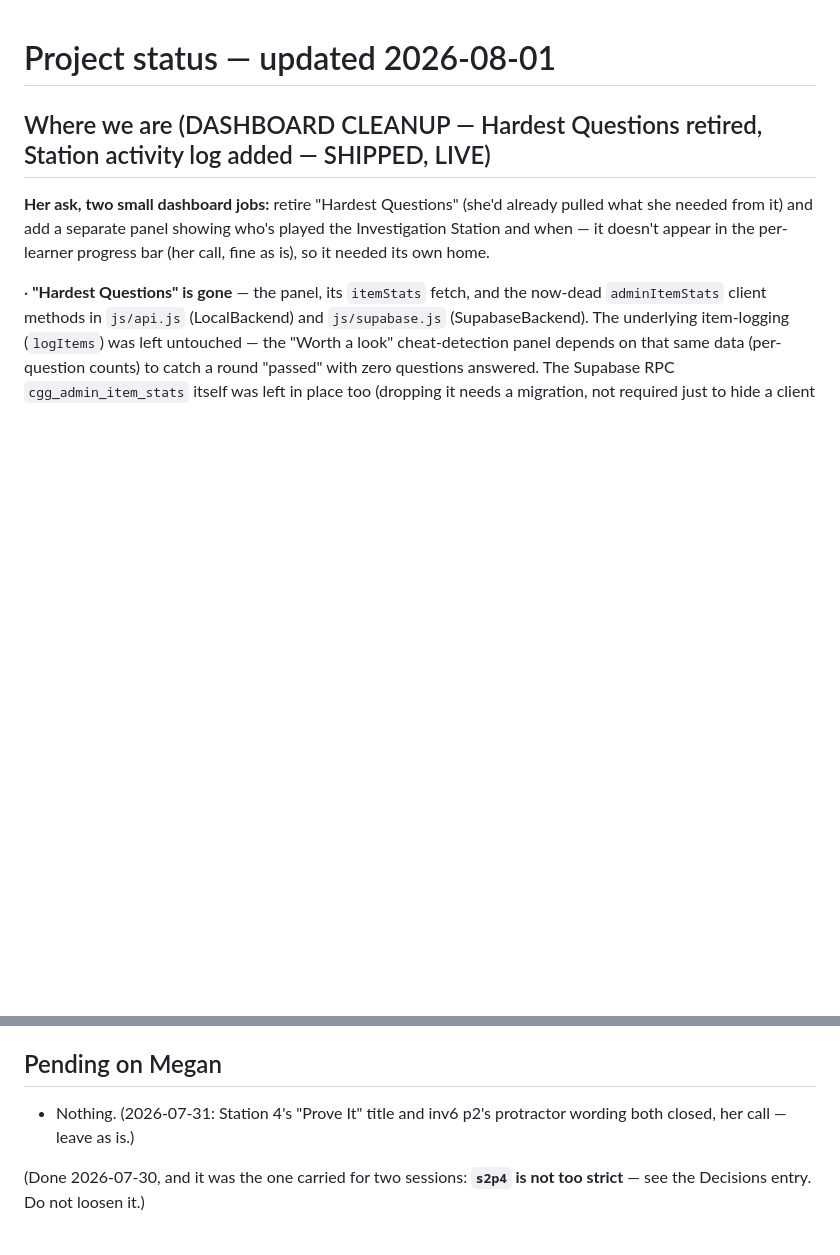
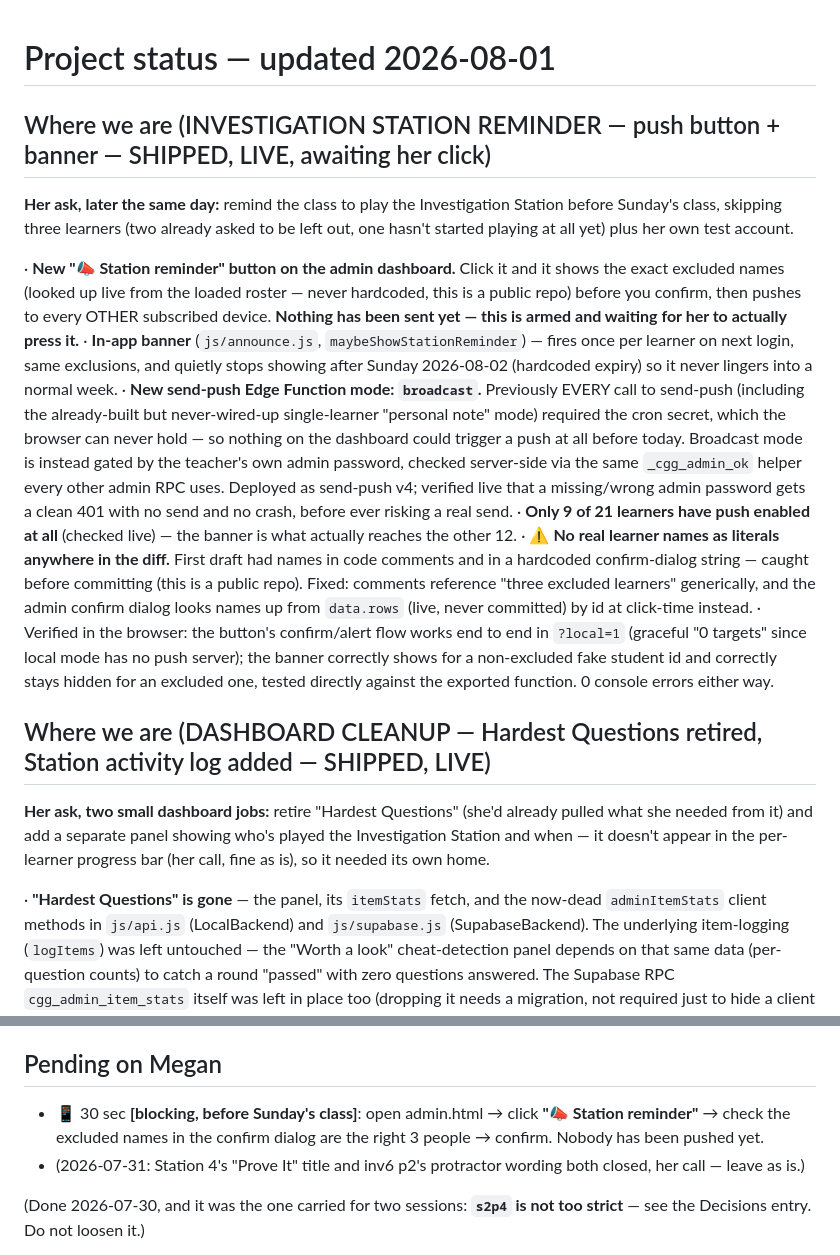
Before and after one commit to megzieberr/circle-geo-quest, a Markdown page: PROJECT-STATUS.md, 2 parts joined by grey strips. GitHub-like rendering; blank space fills up the shorter version.

Commit message:
Status: Investigation Station reminder shipped, awaiting her click to send
Co-Authored-By: Claude Sonnet 5 <noreply@anthropic.com>

```diff
--- a/PROJECT-STATUS.md
+++ b/PROJECT-STATUS.md
@@ -1,4 +1,42 @@
 # Project status — updated 2026-08-01
+
+## Where we are (INVESTIGATION STATION REMINDER — push button + banner — SHIPPED, LIVE, awaiting her click)
+
+**Her ask, later the same day:** remind the class to play the Investigation
+Station before Sunday's class, skipping three learners (two already asked to
+be left out, one hasn't started playing at all yet) plus her own test account.
+
+  · **New "📣 Station reminder" button on the admin dashboard.** Click it and
+    it shows the exact excluded names (looked up live from the loaded
+    roster — never hardcoded, this is a public repo) before you confirm, then
+    pushes to every OTHER subscribed device. **Nothing has been sent yet —
+    this is armed and waiting for her to actually press it.**
+  · **In-app banner** (`js/announce.js`, `maybeShowStationReminder`) — fires
+    once per learner on next login, same exclusions, and quietly stops
+    showing after Sunday 2026-08-02 (hardcoded expiry) so it never lingers
+    into a normal week.
+  · **New send-push Edge Function mode: `broadcast`.** Previously EVERY call
+    to send-push (including the already-built but never-wired-up
+    single-learner "personal note" mode) required the cron secret, which the
+    browser can never hold — so nothing on the dashboard could trigger a push
+    at all before today. Broadcast mode is instead gated by the teacher's own
+    admin password, checked server-side via the same `_cgg_admin_ok` helper
+    every other admin RPC uses. Deployed as send-push v4; verified live that
+    a missing/wrong admin password gets a clean 401 with no send and no
+    crash, before ever risking a real send.
+  · **Only 9 of 21 learners have push enabled at all** (checked live) — the
+    banner is what actually reaches the other 12.
+  · ⚠️ **No real learner names as literals anywhere in the diff.** First
+    draft had names in code comments and in a hardcoded confirm-dialog
+    string — caught before committing (this is a public repo). Fixed:
+    comments reference "three excluded learners" generically, and the admin
+    confirm dialog looks names up from `data.rows` (live, never committed)
+    by id at click-time instead.
+  · Verified in the browser: the button's confirm/alert flow works end to
+    end in `?local=1` (graceful "0 targets" since local mode has no push
+    server); the banner correctly shows for a non-excluded fake student id
+    and correctly stays hidden for an excluded one, tested directly against
+    the exported function. 0 console errors either way.
 
 ## Where we are (DASHBOARD CLEANUP — Hardest Questions retired, Station activity log added — SHIPPED, LIVE)
 
@@ -1339,7 +1377,10 @@ in 13s with no reload; deploy confirmed serving the new code).
   themselves are all covered by other questions in the bank.
 
 ## Pending on Megan
-- Nothing. (2026-07-31: Station 4's "Prove It" title and inv6 p2's protractor wording
+- 📱 30 sec **[blocking, before Sunday's class]**: open admin.html → click
+  **"📣 Station reminder"** → check the excluded names in the confirm dialog
+  are the right 3 people → confirm. Nobody has been pushed yet.
+- (2026-07-31: Station 4's "Prove It" title and inv6 p2's protractor wording
   both closed, her call — leave as is.)
 
 (Done 2026-07-30, and it was the one carried for two sessions: **`s2p4` is not too
```
